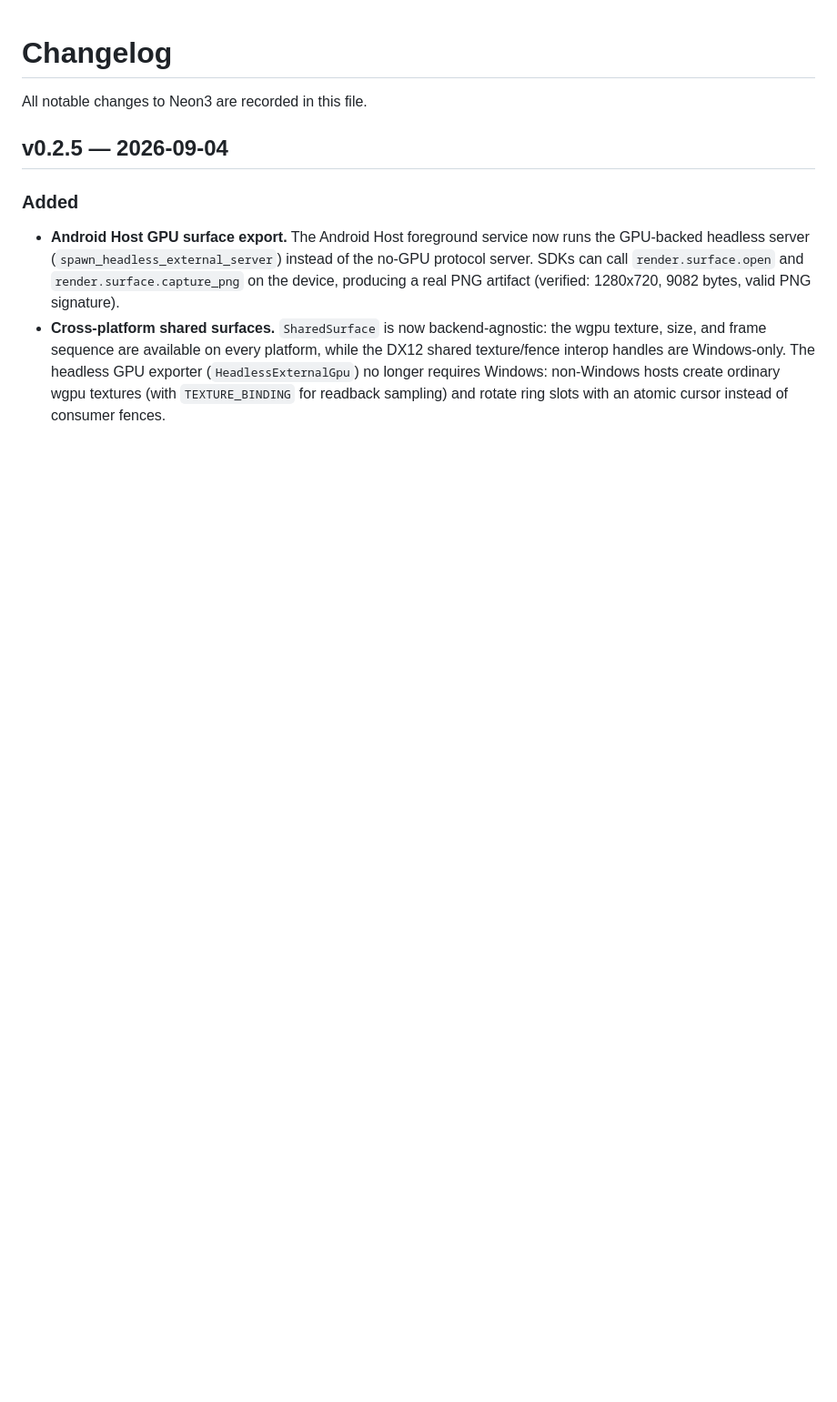
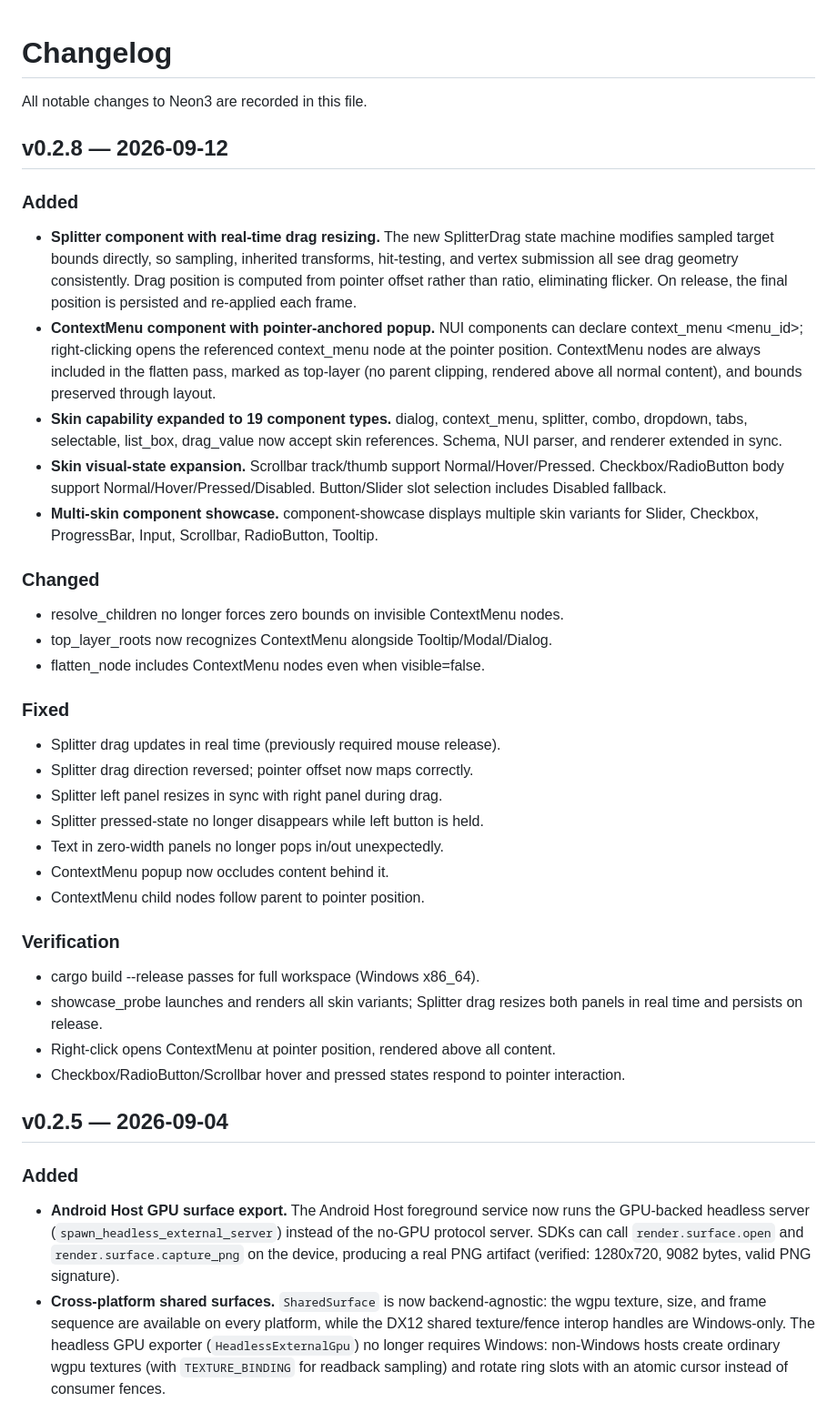
Before and after one commit to unco999/Neon3-CiJian, a Markdown page: CHANGELOG.md, the part around the change. Shown at 91% size. Drawn GitHub-style; blank space fills up the shorter version.

Commit message:
docs: add v0.2.8 changelog entry

```diff
--- a/CHANGELOG.md
+++ b/CHANGELOG.md
@@ -1,6 +1,39 @@
 # Changelog
 
 All notable changes to Neon3 are recorded in this file.
+
+## v0.2.8 — 2026-09-12
+
+### Added
+
+- **Splitter component with real-time drag resizing.** The new SplitterDrag state machine modifies sampled target bounds directly, so sampling, inherited transforms, hit-testing, and vertex submission all see drag geometry consistently. Drag position is computed from pointer offset rather than ratio, eliminating flicker. On release, the final position is persisted and re-applied each frame.
+- **ContextMenu component with pointer-anchored popup.** NUI components can declare context_menu <menu_id>; right-clicking opens the referenced context_menu node at the pointer position. ContextMenu nodes are always included in the flatten pass, marked as top-layer (no parent clipping, rendered above all normal content), and bounds preserved through layout.
+- **Skin capability expanded to 19 component types.** dialog, context_menu, splitter, combo, dropdown, tabs, selectable, list_box, drag_value now accept skin references. Schema, NUI parser, and renderer extended in sync.
+- **Skin visual-state expansion.** Scrollbar track/thumb support Normal/Hover/Pressed. Checkbox/RadioButton body support Normal/Hover/Pressed/Disabled. Button/Slider slot selection includes Disabled fallback.
+- **Multi-skin component showcase.** component-showcase displays multiple skin variants for Slider, Checkbox, ProgressBar, Input, Scrollbar, RadioButton, Tooltip.
+
+### Changed
+
+- resolve_children no longer forces zero bounds on invisible ContextMenu nodes.
+- top_layer_roots now recognizes ContextMenu alongside Tooltip/Modal/Dialog.
+- flatten_node includes ContextMenu nodes even when visible=false.
+
+### Fixed
+
+- Splitter drag updates in real time (previously required mouse release).
+- Splitter drag direction reversed; pointer offset now maps correctly.
+- Splitter left panel resizes in sync with right panel during drag.
+- Splitter pressed-state no longer disappears while left button is held.
+- Text in zero-width panels no longer pops in/out unexpectedly.
+- ContextMenu popup now occludes content behind it.
+- ContextMenu child nodes follow parent to pointer position.
+
+### Verification
+
+- cargo build --release passes for full workspace (Windows x86_64).
+- showcase_probe launches and renders all skin variants; Splitter drag resizes both panels in real time and persists on release.
+- Right-click opens ContextMenu at pointer position, rendered above all content.
+- Checkbox/RadioButton/Scrollbar hover and pressed states respond to pointer interaction.
 
 ## v0.2.5 — 2026-09-04
 
```
